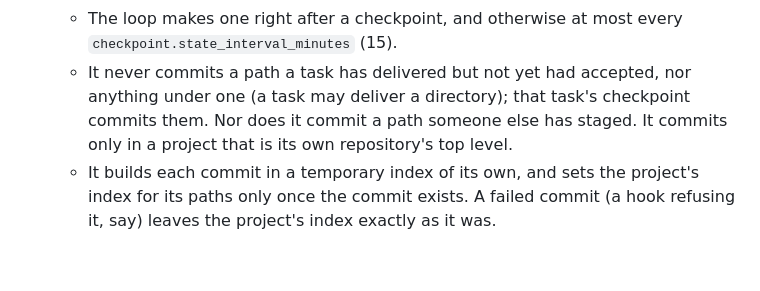
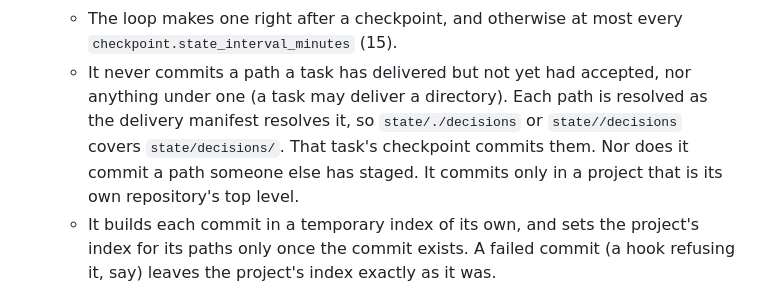
Before and after one commit to Riddis/ProjectSupervisor, a Markdown page: CHANGELOG.md, the part around the change. GitHub-like rendering; blank space fills up the shorter version.

Commit message:
docs: the CHANGELOG says delivered paths are resolved as the manifest resolves them
Co-Authored-By: Claude Opus 5.5 <noreply@anthropic.com>

```diff
--- a/CHANGELOG.md
+++ b/CHANGELOG.md
@@ -46,7 +46,8 @@ project's history, and they are ordinary commits.
     stamp, so projections alone would make a commit on every render.
   - The loop makes one right after a checkpoint, and otherwise at most every `checkpoint.state_interval_minutes` (15).
   - It never commits a path a task has delivered but not yet had accepted, nor anything under one (a task may
-    deliver a directory); that task's checkpoint commits them. Nor does it commit a path someone else has staged. It
+    deliver a directory). Each path is resolved as the delivery manifest resolves it, so `state/./decisions` or
+    `state//decisions` covers `state/decisions/`. That task's checkpoint commits them. Nor does it commit a path someone else has staged. It
     commits only in a project that is its own repository's top level.
   - It builds each commit in a temporary index of its own, and sets the project's index for its paths only once the
     commit exists. A failed commit (a hook refusing it, say) leaves the project's index exactly as it was.
```
